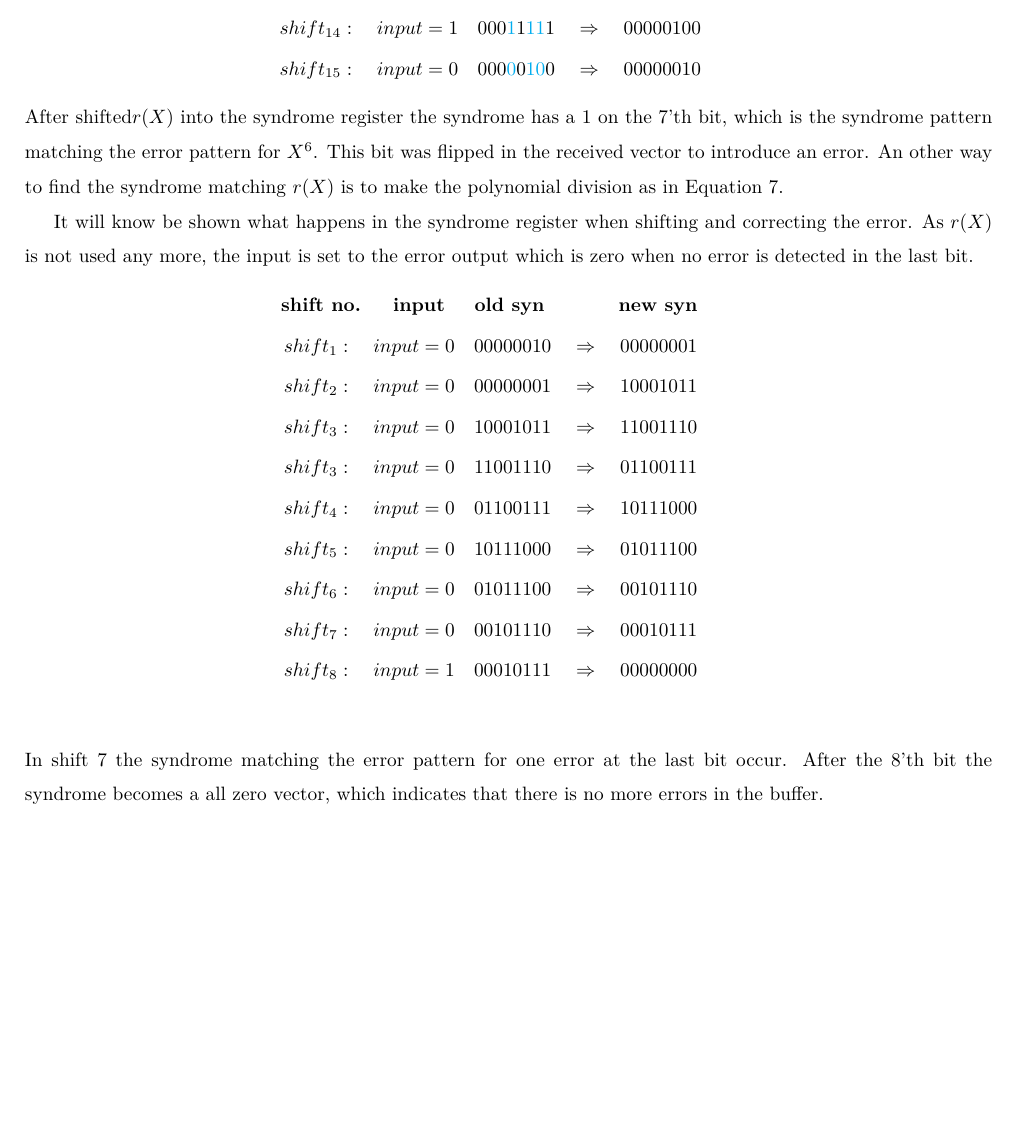
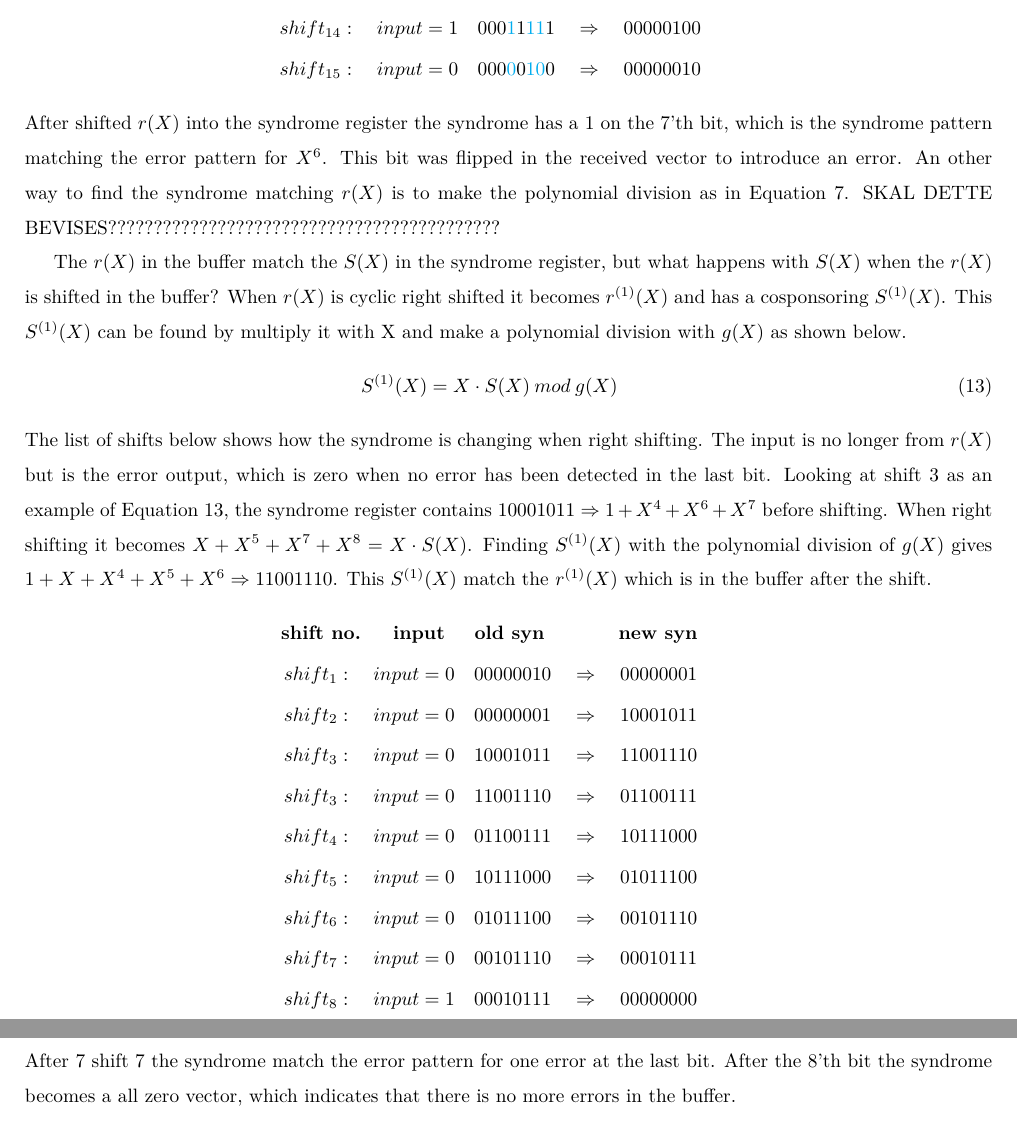
Before and after one commit to TIINCO-IHA/INCO, a LaTeX document (Report/Main.tex, which reads Report/Materials.tex): part of page 6 of 12 before the commit and two parts of pages 6 and 7 of 12 after it, the two joined at a grey line, cut so that both start at the same text, the shorter picture padded with empty space. Compiled offline with pdfLaTeX.

Commit message:
finpuset materialer mm

```diff
--- a/Report/Materials.tex
+++ b/Report/Materials.tex
@@ -204,12 +200,23 @@ shift_{13}: \quad input = 1 \quad 001{\color{cyan}0}1{\color{cyan}00}1 \quad \Ri
 shift_{14}: \quad input = 1 \quad 000{\color{cyan}1}1{\color{cyan}11}1 \quad \Rightarrow \quad 00000100\\
 shift_{15}: \quad input = 0 \quad 000{\color{cyan}0}0{\color{cyan}10}0 \quad \Rightarrow \quad 00000010
 \end{eqnarray*}
-After shifted$  r(X) $ into the syndrome register the syndrome has a 1 on the 7'th bit, which is the syndrome pattern matching the error pattern for $X^6$.
+After shifted $r(X)$ into the syndrome register the syndrome has a 1 on the 7'th bit, which is the syndrome pattern matching the error pattern for $X^6$.
 This bit was flipped in the received vector to introduce an error.
-An other way to find the syndrome matching $ r(X) $ is to make the polynomial division as in Equation \ref{syndrom formular}.
+An other way to find the syndrome matching $ r(X) $ is to make the polynomial division as in Equation \ref{syndrom formular}. SKAL DETTE BEVISES???????????????????????????????????????????
 
-It will know be shown what happens in the syndrome register when shifting and correcting the error.
-As $ r(X) $ is not used any more, the input is set to the error output which is zero when no error is detected in the last bit.
+The $r(X)$ in the buffer match the $S(X)$ in the syndrome register, but what happens with $S(X)$ when the $r(X)$ is shifted in the buffer?
+When $r(X)$ is cyclic right shifted it becomes $r^{(1)}(X)$ and has a cosponsoring $S^{(1)}(X)$.
+This $S^{(1)}(X)$ can be found by multiply it with X and make a polynomial division with $g(X)$ as shown below.
+\begin{eqnarray}
+\label{S(X) after right shift}
+S^{(1)}(X) = X \cdot S(X) \: mod \: g(X)
+\end{eqnarray}
+The list of shifts below shows how the syndrome is changing when right shifting.
+The input is no longer from $r(X)$ but is the error output, which is zero when no error has been detected in the last bit.
+Looking at shift 3 as an example of Equation \ref{S(X) after right shift}, the syndrome register contains $10001011 \Rightarrow 1+X^4+X^6+X^7$ before shifting.
+When right shifting it becomes $X+X^5+X^7+X^8 = X \cdot S(X)$.
+Finding $S^{(1)}(X)$ with the polynomial division of $g(X)$ gives $1+X+X^4+X^5+X^6 \Rightarrow 11001110$.
+This $S^{(1)}(X)$ match the $r^{(1)}(X)$ which is in the buffer after the shift.
 \begin{eqnarray*}
 \textbf{shift no. \quad	input \quad old syn \qquad \quad new syn}\\
 shift_1: \quad input = 0 \quad 00000010 \quad \Rightarrow \quad 00000001\\
@@ -220,18 +227,8 @@ shift_4: \quad input = 0 \quad 01100111 \quad \Rightarrow \quad 10111000\\
 shift_5: \quad input = 0 \quad 10111000 \quad \Rightarrow \quad 01011100\\
 shift_6: \quad input = 0 \quad 01011100 \quad \Rightarrow \quad 00101110\\
 shift_7: \quad input = 0 \quad 00101110 \quad \Rightarrow \quad 00010111\\
-shift_8: \quad input = 1 \quad 00010111 \quad \Rightarrow \quad 00000000\\
+shift_8: \quad input = 1 \quad 00010111 \quad \Rightarrow \quad 00000000
 \end{eqnarray*}
-In shift 7 the syndrome matching the error pattern for one error at the last bit occur.
+After 7 shift 7 the syndrome match the error pattern for one error at the last bit.
 After the 8'th bit the syndrome becomes a all zero vector, which indicates that there is no more errors in the buffer.
-
-
-
-
-
-
-
-
-
-
 \end{document}
```
Also changed, not shown: Report/Encoder.tex (indentation only), Report/Materials.tex (8 more changed lines).
